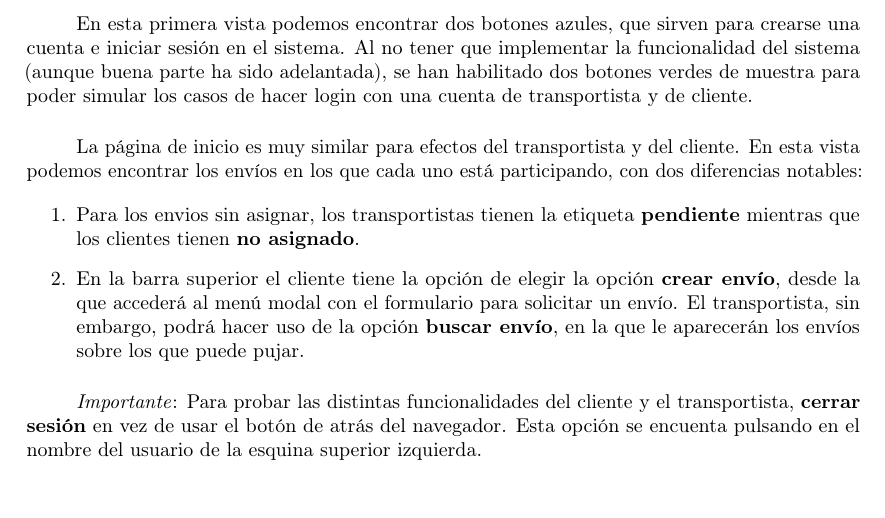
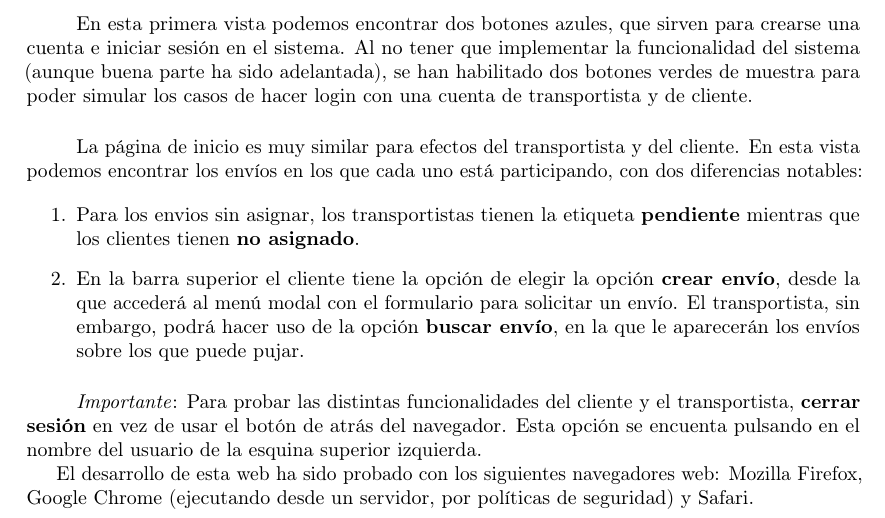
Before and after one commit to MangostasUVaTeam/JumpVa-report-and-slides, a LaTeX paper (article.tex): part of page 2 of 2, cut so that both start at the same text, the shorter picture padded with empty space. Compiled offline with pdfLaTeX.

Commit message:
Especificado navegador para realizar pruebas.

```diff
--- a/article.tex
+++ b/article.tex
@@ -93,4 +93,5 @@
 		\paragraph{}
 		\textit{Importante}: Para probar las distintas funcionalidades del cliente y el transportista, \textbf{cerrar sesión} en vez de usar el botón de atrás del navegador. Esta opción se encuenta pulsando en el nombre del usuario de la esquina superior izquierda.
 
+		El desarrollo de esta web ha sido probado con los siguientes navegadores web: Mozilla Firefox, Google Chrome (ejecutando desde un servidor, por políticas de seguridad) y Safari.
 \end{document}
```
Also changed, not shown: article.pdf.
